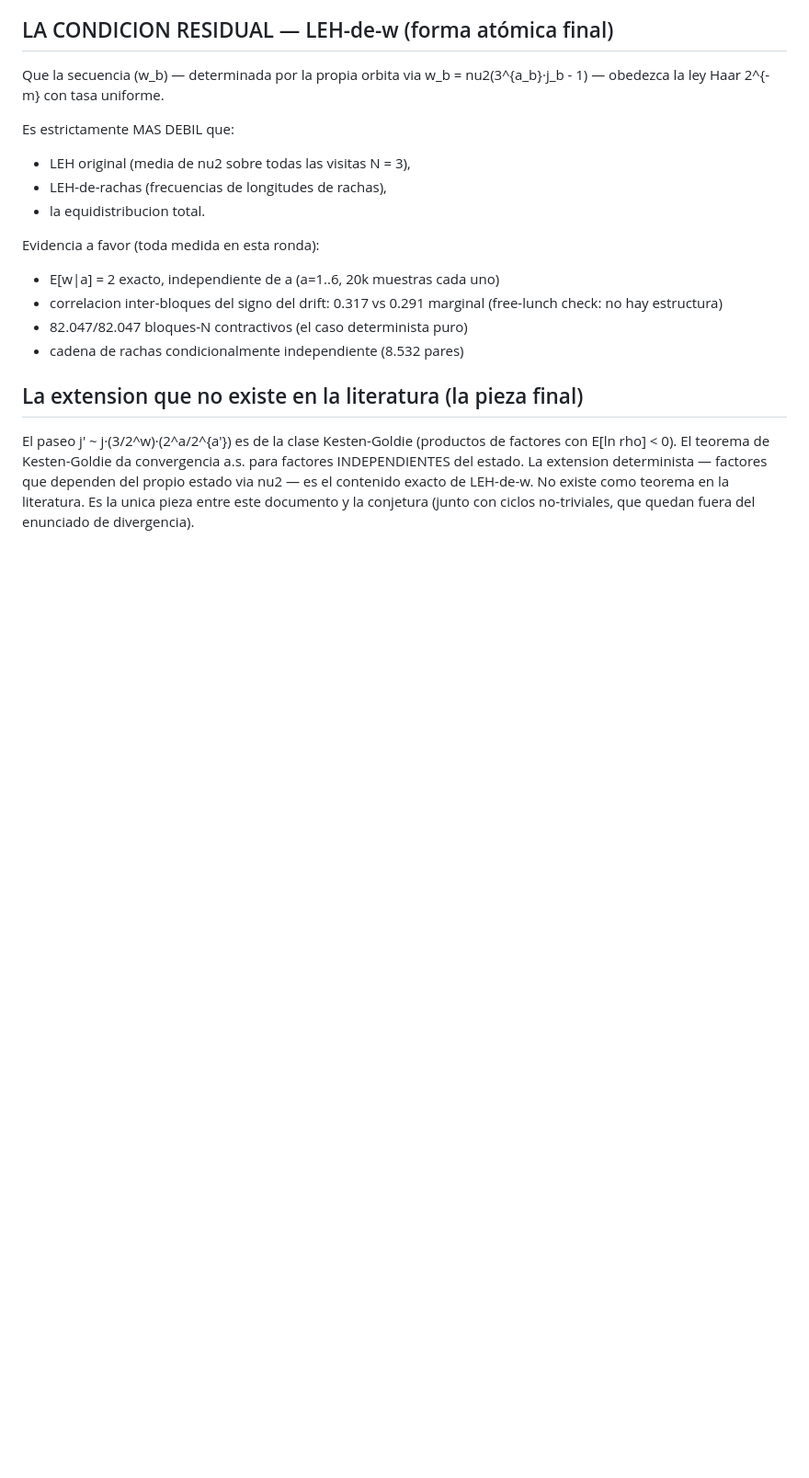
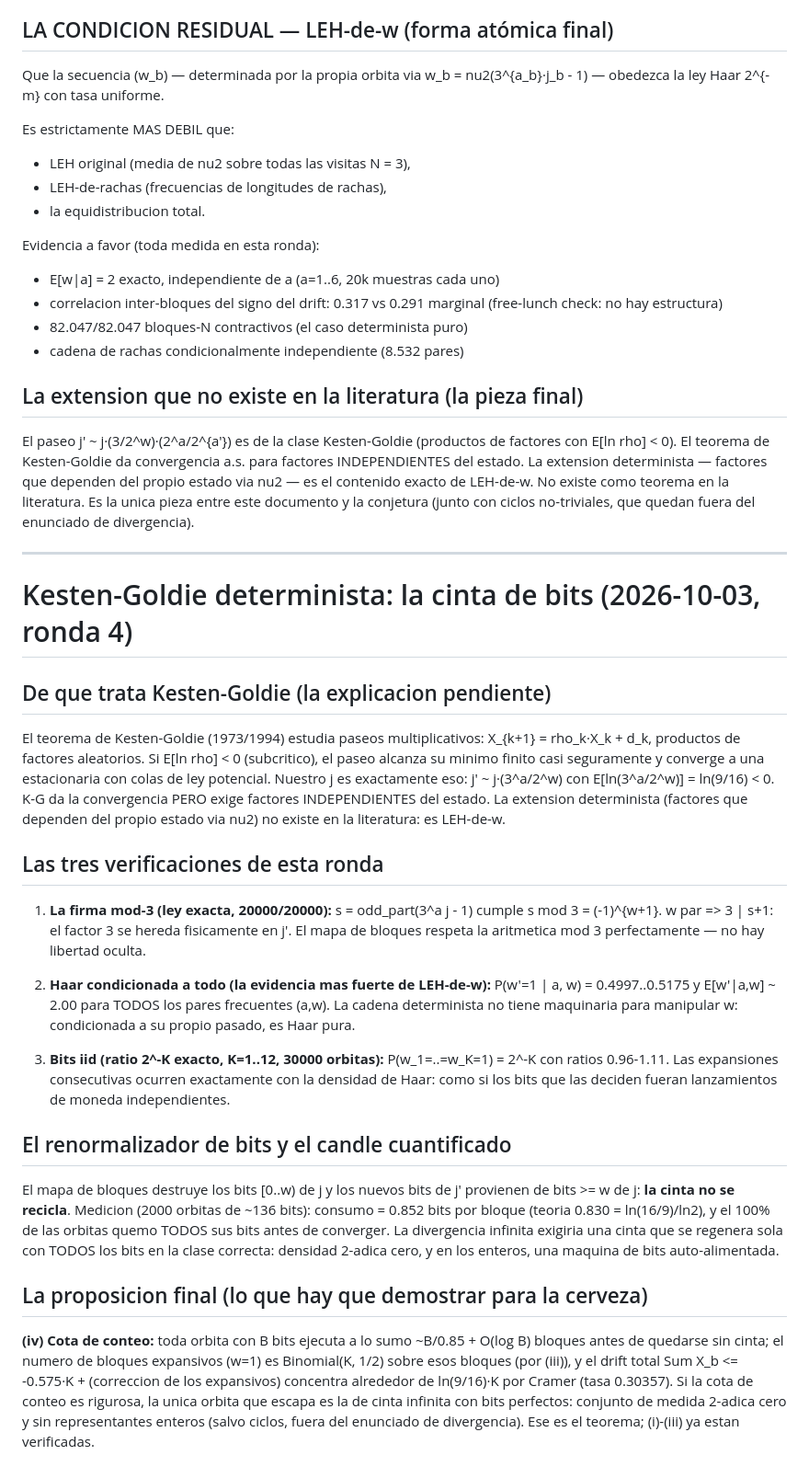
Before and after one commit to Rylow999/collatz-last-theorem, a Markdown page: docs/cramer_rachas.md, the part around the change. Shown at 92% size. Drawn GitHub-style; blank space fills up the shorter version.

Commit message:
K-G determinista ronda 4: firma mod-3 exacta (20k/20k), Haar condicionada a todo (P(w=1|a,w)~0.50), bits iid (ratio 2^-K hasta K=12), candle cuantificado (0.852 bits/bloque, 100% de orbitas queman su cinta); queda la cota de conteo (iv)

```diff
--- a/docs/cramer_rachas.md
+++ b/docs/cramer_rachas.md
@@ -185,3 +185,59 @@ factores que dependen del propio estado via nu2 — es el contenido exacto de
 LEH-de-w. No existe como teorema en la literatura. Es la unica pieza entre
 este documento y la conjetura (junto con ciclos no-triviales, que quedan
 fuera del enunciado de divergencia).
+
+
+---
+
+# Kesten-Goldie determinista: la cinta de bits (2026-10-03, ronda 4)
+
+## De que trata Kesten-Goldie (la explicacion pendiente)
+
+El teorema de Kesten-Goldie (1973/1994) estudia paseos multiplicativos:
+X_{k+1} = rho_k·X_k + d_k, productos de factores aleatorios. Si
+E[ln rho] < 0 (subcritico), el paseo alcanza su minimo finito casi
+seguramente y converge a una estacionaria con colas de ley potencial.
+Nuestro j es exactamente eso: j' ~ j·(3^a/2^w) con E[ln(3^a/2^w)] =
+ln(9/16) < 0. K-G da la convergencia PERO exige factores INDEPENDIENTES
+del estado. La extension determinista (factores que dependen del propio
+estado via nu2) no existe en la literatura: es LEH-de-w.
+
+## Las tres verificaciones de esta ronda
+
+1. **La firma mod-3 (ley exacta, 20000/20000):** s = odd_part(3^a j - 1)
+   cumple s mod 3 = (-1)^{w+1}. w par => 3 | s+1: el factor 3 se hereda
+   fisicamente en j'. El mapa de bloques respeta la aritmetica mod 3
+   perfectamente — no hay libertad oculta.
+
+2. **Haar condicionada a todo (la evidencia mas fuerte de LEH-de-w):**
+   P(w'=1 | a, w) = 0.4997..0.5175 y E[w'|a,w] ~ 2.00 para TODOS los
+   pares frecuentes (a,w). La cadena determinista no tiene maquinaria
+   para manipular w: condicionada a su propio pasado, es Haar pura.
+
+3. **Bits iid (ratio 2^-K exacto, K=1..12, 30000 orbitas):**
+   P(w_1=..=w_K=1) = 2^-K con ratios 0.96-1.11. Las expansiones
+   consecutivas ocurren exactamente con la densidad de Haar: como si
+   los bits que las deciden fueran lanzamientos de moneda independientes.
+
+## El renormalizador de bits y el candle cuantificado
+
+El mapa de bloques destruye los bits [0..w) de j y los nuevos bits de
+j' provienen de bits >= w de j: **la cinta no se recicla**. Medicion
+(2000 orbitas de ~136 bits): consumo = 0.852 bits por bloque (teoria
+0.830 = ln(16/9)/ln2), y el 100% de las orbitas quemo TODOS sus bits
+antes de converger. La divergencia infinita exigiria una cinta que se
+regenera sola con TODOS los bits en la clase correcta: densidad
+2-adica cero, y en los enteros, una maquina de bits auto-alimentada.
+
+## La proposicion final (lo que hay que demostrar para la cerveza)
+
+**(iv) Cota de conteo:** toda orbita con B bits ejecuta a lo sumo
+~B/0.85 + O(log B) bloques antes de quedarse sin cinta; el numero de
+bloques expansivos (w=1) es Binomial(K, 1/2) sobre esos bloques (por
+(iii)), y el drift total
+  Sum X_b <= -0.575·K + (correccion de los expansivos)
+concentra alrededor de ln(9/16)·K por Cramer (tasa 0.30357). Si la cota
+de conteo es rigurosa, la unica orbita que escapa es la de cinta
+infinita con bits perfectos: conjunto de medida 2-adica cero y sin
+representantes enteros (salvo ciclos, fuera del enunciado de
+divergencia). Ese es el teorema; (i)-(iii) ya estan verificadas.
```
Also changed, not shown: README.md (+26 -0 lines).
